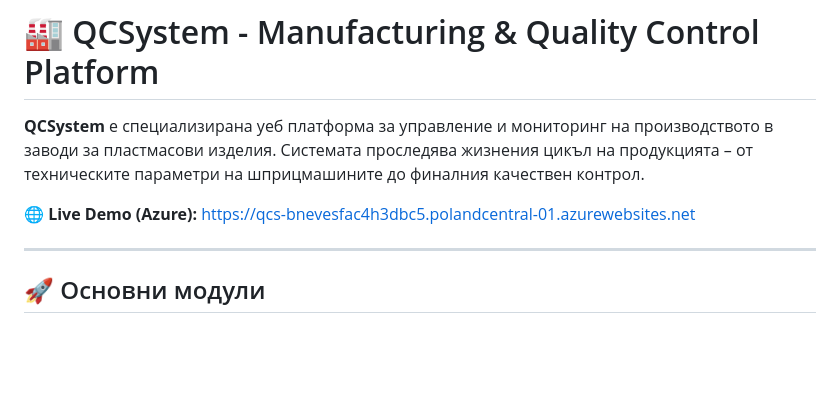
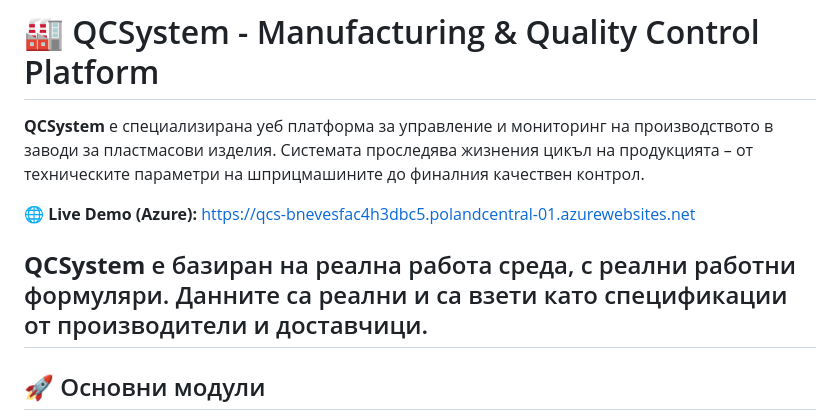
Before and after one commit to KamenKadiyski/QCS, a Markdown page: README.md, the part around the change. GitHub-like rendering; blank space fills up the shorter version.

Commit message:
Another update

```diff
--- a/README.md
+++ b/README.md
@@ -4,6 +4,7 @@
 
 🌐 **Live Demo (Azure):** [https://qcs-bnevesfac4h3dbc5.polandcentral-01.azurewebsites.net](https://qcs-bnevesfac4h3dbc5.polandcentral-01.azurewebsites.net)
 
+**QCSystem** е базиран на реална работа среда, с реални работни формуляри. Данните са реални и са взети като спецификации от производители и доставчици.
 ---
 ## 🚀 Основни модули
 
```
